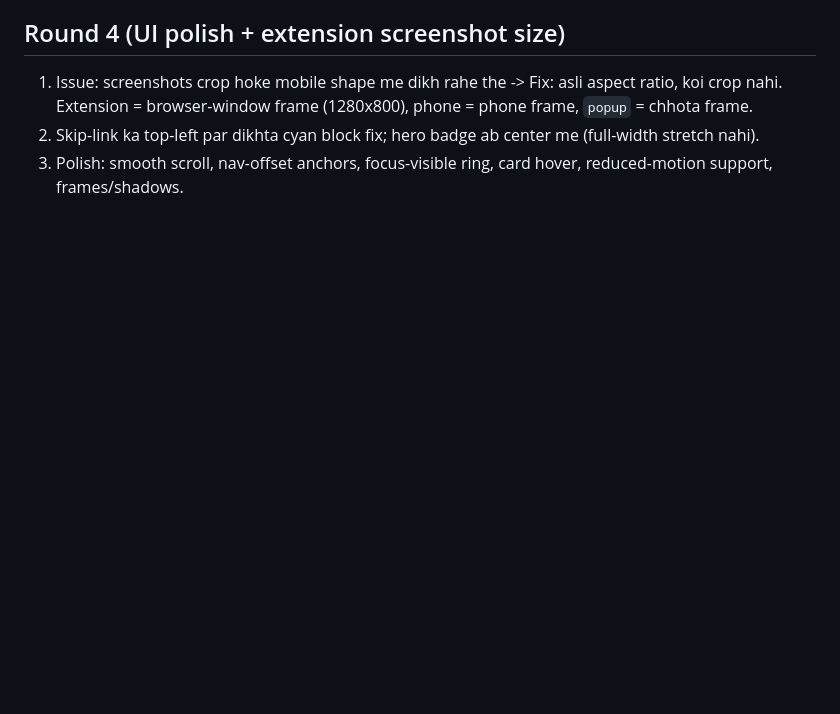
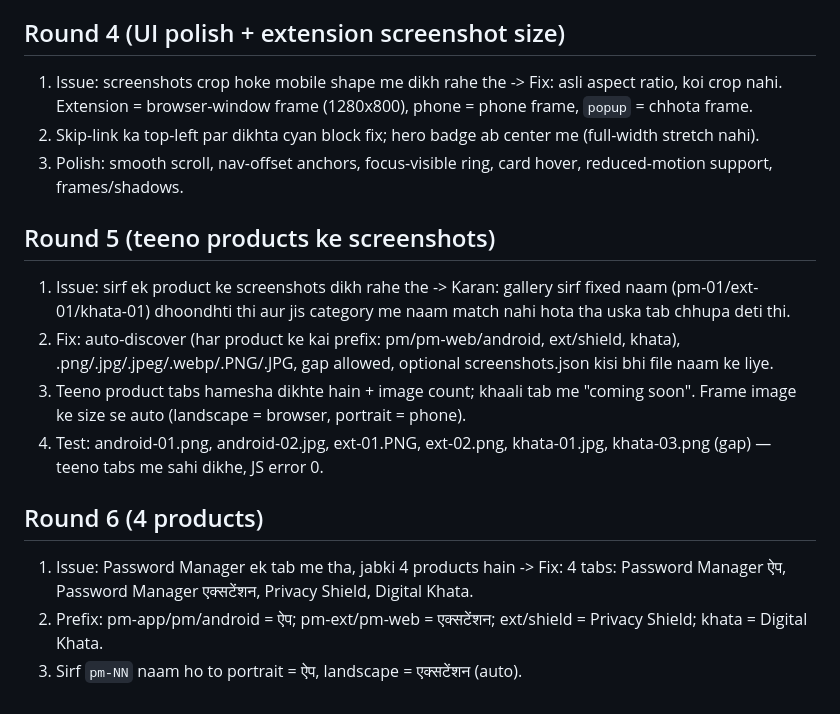
Before and after one commit to ramhardamp/bsrpro, a Markdown page: Fix.md, the part around the change. Rendered like a GitHub page; blank space fills up the shorter version.

Commit message:
Fix screenshot issues and enhance product tab visibility
Fixed issues with screenshot display and product tabs for multiple products. Improved auto-discovery of screenshots and ensured proper aspect ratios.

```diff
--- a/Fix.md
+++ b/Fix.md
@@ -43,3 +43,14 @@ Note: Terms/Disclaimer general template hain — publish se pehle kisi lawyer se
 1. Issue: screenshots crop hoke mobile shape me dikh rahe the -> Fix: asli aspect ratio, koi crop nahi. Extension = browser-window frame (1280x800), phone = phone frame, `popup` = chhota frame.
 2. Skip-link ka top-left par dikhta cyan block fix; hero badge ab center me (full-width stretch nahi).
 3. Polish: smooth scroll, nav-offset anchors, focus-visible ring, card hover, reduced-motion support, frames/shadows.
+
+## Round 5 (teeno products ke screenshots)
+1. Issue: sirf ek product ke screenshots dikh rahe the -> Karan: gallery sirf fixed naam (pm-01/ext-01/khata-01) dhoondhti thi aur jis category me naam match nahi hota tha uska tab chhupa deti thi.
+2. Fix: auto-discover (har product ke kai prefix: pm/pm-web/android, ext/shield, khata), .png/.jpg/.jpeg/.webp/.PNG/.JPG, gap allowed, optional screenshots.json kisi bhi file naam ke liye.
+3. Teeno product tabs hamesha dikhte hain + image count; khaali tab me "coming soon". Frame image ke size se auto (landscape = browser, portrait = phone).
+4. Test: android-01.png, android-02.jpg, ext-01.PNG, ext-02.png, khata-01.jpg, khata-03.png (gap) — teeno tabs me sahi dikhe, JS error 0.
+
+## Round 6 (4 products)
+1. Issue: Password Manager ek tab me tha, jabki 4 products hain -> Fix: 4 tabs: Password Manager ऐप, Password Manager एक्सटेंशन, Privacy Shield, Digital Khata.
+2. Prefix: pm-app/pm/android = ऐप; pm-ext/pm-web = एक्सटेंशन; ext/shield = Privacy Shield; khata = Digital Khata.
+3. Sirf `pm-NN` naam ho to portrait = ऐप, landscape = एक्सटेंशन (auto).
```
